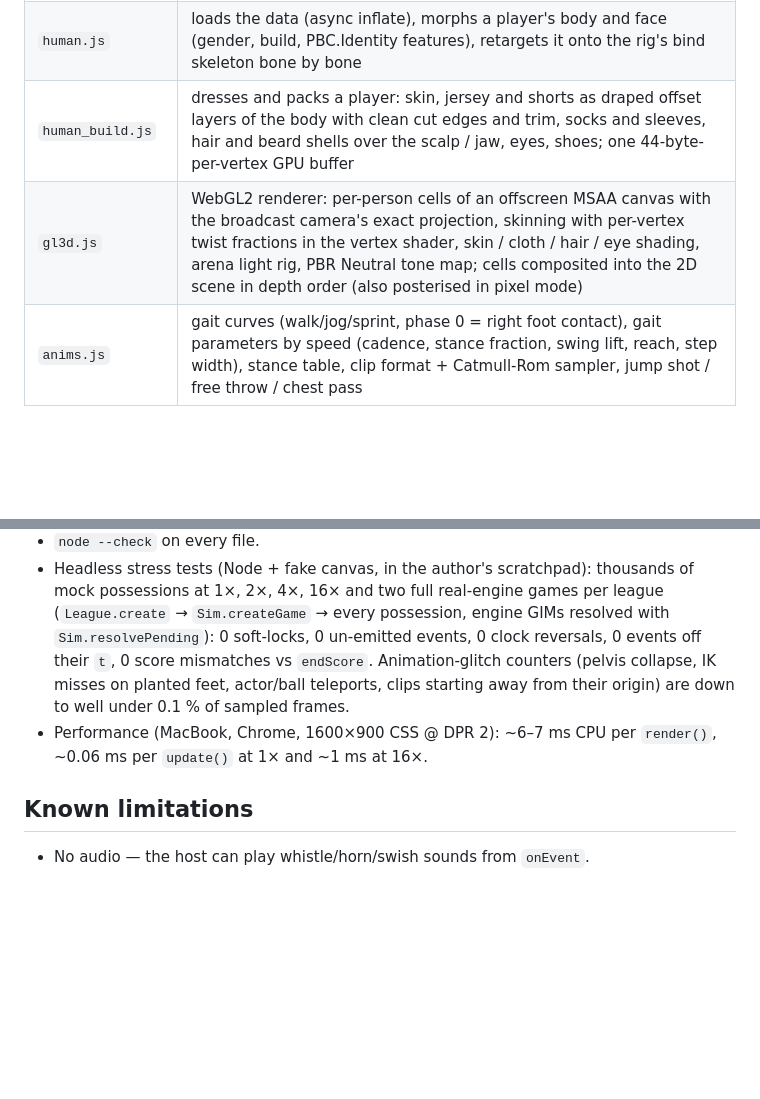
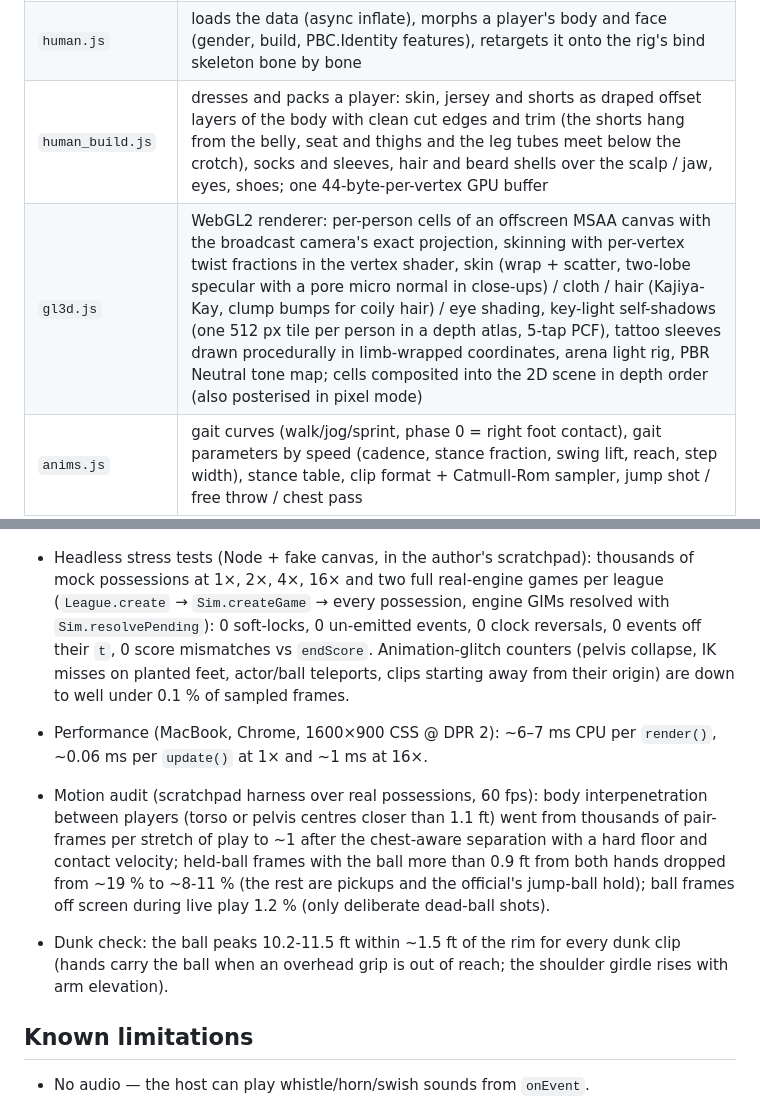
Before and after one commit to rBrown1405/Basketball-game, a Markdown page: docs/MATCH_NOTES.md, 2 parts joined by grey strips. GitHub-like rendering; blank space fills up the shorter version.

Commit message:
Docs: renderer, shorts, audit results and the motion fixes with sources
Co-Authored-By: Claude Opus 5.5 <noreply@anthropic.com>
Claude-Session: https://claude.ai/code/session_014LVg22oZWd4Wbkbz4rW7T1

```diff
--- a/docs/MATCH_NOTES.md
+++ b/docs/MATCH_NOTES.md
@@ -58,8 +58,8 @@ contract (home attacks right in periods 1–2).
 | `body3d_parts.js` | value noise, vertex accumulator, mesh helpers, lofted tubes, basketball shoes around the rig's feet |
 | `human_data.js` | generated by `tools/human/build.js`: MakeHuman 1.1 base mesh (CC0), gender and muscle x weight shapes, identity face shapes, skin weights on the palette, finger layout, jersey / shorts cut regions, UV face masks, fitted bind pose |
 | `human.js` | loads the data (async inflate), morphs a player's body and face (gender, build, PBC.Identity features), retargets it onto the rig's bind skeleton bone by bone |
-| `human_build.js` | dresses and packs a player: skin, jersey and shorts as draped offset layers of the body with clean cut edges and trim, socks and sleeves, hair and beard shells over the scalp / jaw, eyes, shoes; one 44-byte-per-vertex GPU buffer |
-| `gl3d.js` | WebGL2 renderer: per-person cells of an offscreen MSAA canvas with the broadcast camera's exact projection, skinning with per-vertex twist fractions in the vertex shader, skin / cloth / hair / eye shading, arena light rig, PBR Neutral tone map; cells composited into the 2D scene in depth order (also posterised in pixel mode) |
+| `human_build.js` | dresses and packs a player: skin, jersey and shorts as draped offset layers of the body with clean cut edges and trim (the shorts hang from the belly, seat and thighs and the leg tubes meet below the crotch), socks and sleeves, hair and beard shells over the scalp / jaw, eyes, shoes; one 44-byte-per-vertex GPU buffer |
+| `gl3d.js` | WebGL2 renderer: per-person cells of an offscreen MSAA canvas with the broadcast camera's exact projection, skinning with per-vertex twist fractions in the vertex shader, skin (wrap + scatter, two-lobe specular with a pore micro normal in close-ups) / cloth / hair (Kajiya-Kay, clump bumps for coily hair) / eye shading, key-light self-shadows (one 512 px tile per person in a depth atlas, 5-tap PCF), tattoo sleeves drawn procedurally in limb-wrapped coordinates, arena light rig, PBR Neutral tone map; cells composited into the 2D scene in depth order (also posterised in pixel mode) |
 | `anims.js` | gait curves (walk/jog/sprint, phase 0 = right foot contact), gait parameters by speed (cadence, stance fraction, swing lift, reach, step width), stance table, clip format + Catmull-Rom sampler, jump shot / free throw / chest pass |
 | `clips.js` | the action library (see below) and extra stances |
 | `actor.js` | a person: steering with accel limits and timed arrivals, pivoting facing, foot controller (gait-phase stepping with predicted landings, heel rise/toe-off, error-driven stance steps, recovery steps, lateral step-slide that never crosses the feet), pose layering (stance → gait → upper-body clip → full-body clip → look-at), dribble arm, ball grips, pelvis reach clamp, momentum carried into clips |
@@ -137,6 +137,14 @@ dribble hand follows the ball by IK and the bounce is synced to the footfalls wh
 * Performance (MacBook, Chrome, 1600×900 CSS @ DPR 2): ~6–7 ms CPU per `render()`, ~0.06 ms per `update()` at
   1× and ~1 ms at 16×.
 
+* Motion audit (scratchpad harness over real possessions, 60 fps): body interpenetration between players
+  (torso or pelvis centres closer than 1.1 ft) went from thousands of pair-frames per stretch of play to ~1
+  after the chest-aware separation with a hard floor and contact velocity; held-ball frames with the ball more
+  than 0.9 ft from both hands dropped from ~19 % to ~8-11 % (the rest are pickups and the official's jump-ball
+  hold); ball frames off screen during live play 1.2 % (only deliberate dead-ball shots).
+* Dunk check: the ball peaks 10.2-11.5 ft within ~1.5 ft of the rim for every dunk clip (hands carry the ball
+  when an overhead grip is out of reach; the shoulder girdle rises with arm elevation).
+
 ## Known limitations
 
 * No audio — the host can play whistle/horn/swish sounds from `onEvent`.
```
Also changed, not shown: docs/ANIMATION_RESEARCH.md (+13 -0 lines).
